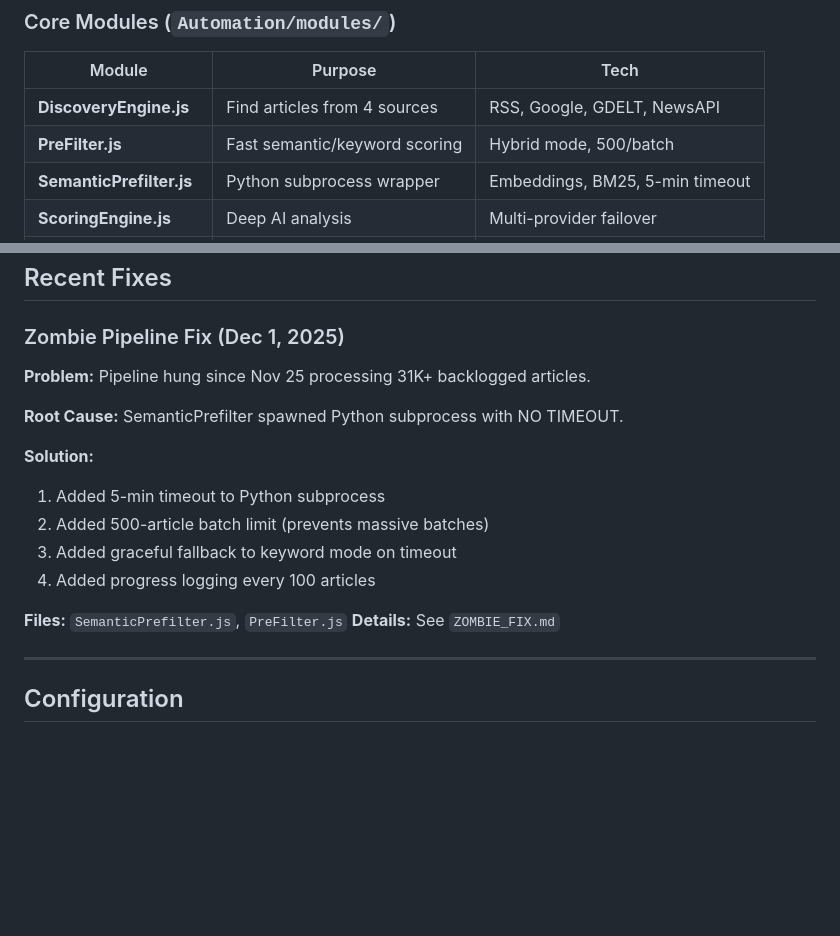
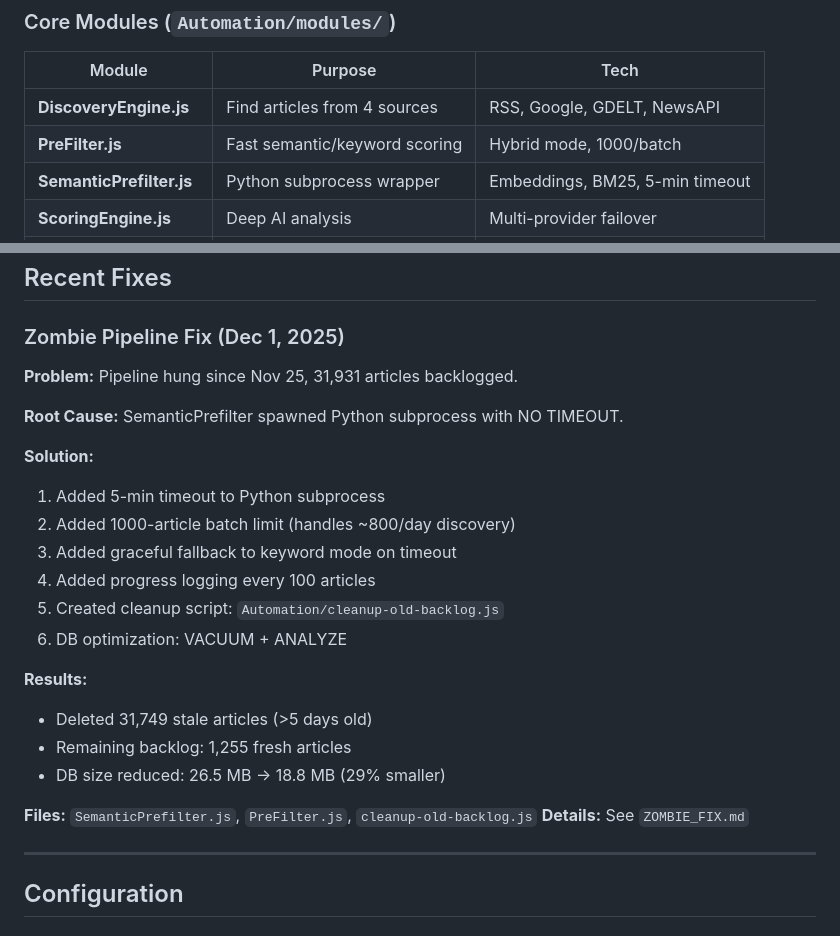
Before and after one commit to giogiup/PMO-Brain-2.0, a Markdown page: README.md, 2 parts joined by grey strips. Rendered like a GitHub page; blank space fills up the shorter version.

Commit message:
Update README with complete zombie fix results
- Batch limit increased: 500 → 1000
- Backlog cleanup: 31,749 deleted
- DB optimization: 29% size reduction
- Added cleanup-old-backlog.js details

🤖 Generated with [Claude Code](https://claude.com/claude-code)

Co-Authored-By: Claude <noreply@anthropic.com>

```diff
--- a/README.md
+++ b/README.md
@@ -61,7 +61,7 @@ Enrich (20) → Cards (10-20) → Deploy (Website)
 | Module | Purpose | Tech |
 |--------|---------|------|
 | **DiscoveryEngine.js** | Find articles from 4 sources | RSS, Google, GDELT, NewsAPI |
-| **PreFilter.js** | Fast semantic/keyword scoring | Hybrid mode, 500/batch |
+| **PreFilter.js** | Fast semantic/keyword scoring | Hybrid mode, 1000/batch |
 | **SemanticPrefilter.js** | Python subprocess wrapper | Embeddings, BM25, 5-min timeout |
 | **ScoringEngine.js** | Deep AI analysis | Multi-provider failover |
 | **ContentFetcher.js** | Get full article text | Jina AI Reader |
@@ -104,17 +104,24 @@ Web dashboard for monitoring, testing, and configuration.
 
 ### Zombie Pipeline Fix (Dec 1, 2025)
 
-**Problem:** Pipeline hung since Nov 25 processing 31K+ backlogged articles.
+**Problem:** Pipeline hung since Nov 25, 31,931 articles backlogged.
 
 **Root Cause:** SemanticPrefilter spawned Python subprocess with NO TIMEOUT.
 
 **Solution:**
 1. Added 5-min timeout to Python subprocess
-2. Added 500-article batch limit (prevents massive batches)
+2. Added 1000-article batch limit (handles ~800/day discovery)
 3. Added graceful fallback to keyword mode on timeout
 4. Added progress logging every 100 articles
+5. Created cleanup script: `Automation/cleanup-old-backlog.js`
+6. DB optimization: VACUUM + ANALYZE
 
-**Files:** `SemanticPrefilter.js`, `PreFilter.js`
+**Results:**
+- Deleted 31,749 stale articles (>5 days old)
+- Remaining backlog: 1,255 fresh articles
+- DB size reduced: 26.5 MB → 18.8 MB (29% smaller)
+
+**Files:** `SemanticPrefilter.js`, `PreFilter.js`, `cleanup-old-backlog.js`
 **Details:** See `ZOMBIE_FIX.md`
 
 ---
```
